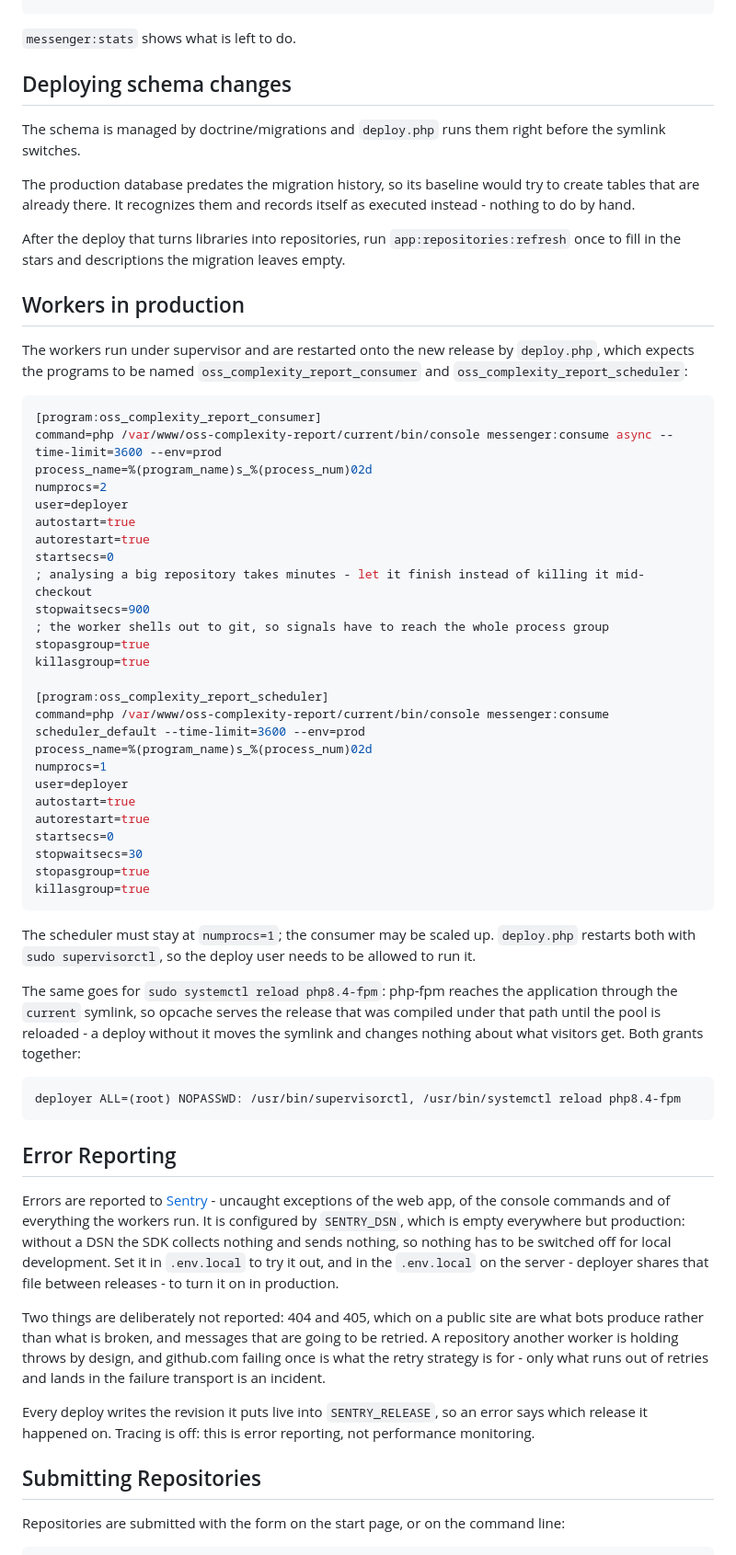
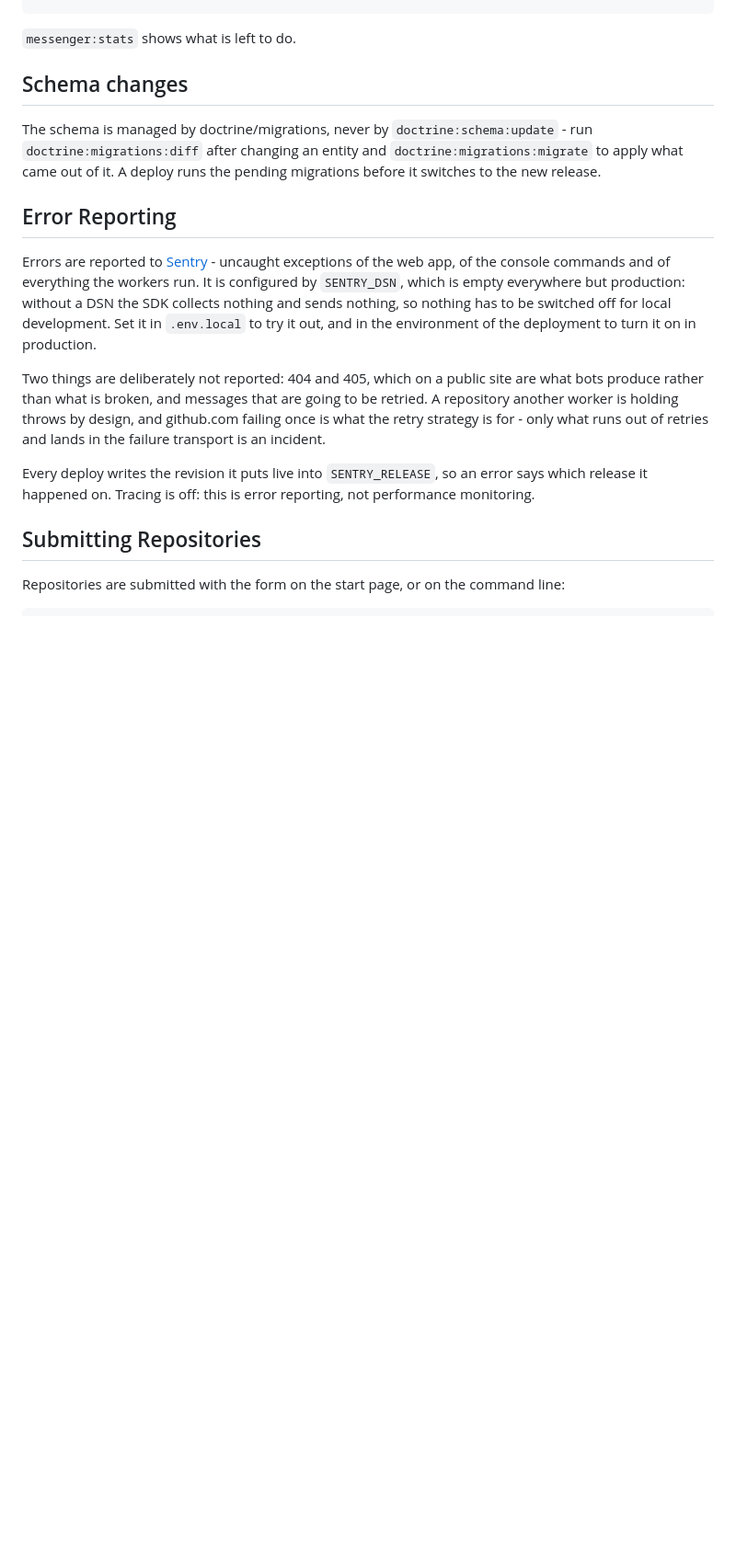
Before and after one commit to chr-hertel/oss-complexity-report, a Markdown page: README.md, the part around one of its changes. Shown at 92% size. Drawn GitHub-style; blank space fills up the shorter version.

Commit message:
Drop the server specifics from the readme
The supervisor programs, their paths, the deploy user and the sudo grants
describe one machine, not the application - a public readme is the wrong
place for them. What is left is what someone running the app locally or
reading along needs: that exactly one worker may consume the schedule,
and that the schema is managed by migrations.

Co-Authored-By: Claude Opus 5 (1M context) <noreply@anthropic.com>

````diff
--- a/README.md
+++ b/README.md
@@ -105,61 +106,12 @@ symfony console app:data:fix -vv
 
 `messenger:stats` shows what is left to do.
 
-Deploying schema changes
-------------------------
+Schema changes
+--------------
 
-The schema is managed by doctrine/migrations and `deploy.php` runs them right before the symlink switches.
-
-The production database predates the migration history, so its baseline would try to create tables that are
-already there. It recognizes them and records itself as executed instead - nothing to do by hand.
-
-After the deploy that turns libraries into repositories, run `app:repositories:refresh` once to fill in the
-stars and descriptions the migration leaves empty.
-
-Workers in production
----------------------
-
-The workers run under supervisor and are restarted onto the new release by `deploy.php`, which expects the
-programs to be named `oss_complexity_report_consumer` and `oss_complexity_report_scheduler`:
-
-```ini
-[program:oss_complexity_report_consumer]
-command=php /var/www/oss-complexity-report/current/bin/console messenger:consume async --time-limit=3600 --env=prod
-process_name=%(program_name)s_%(process_num)02d
-numprocs=2
-user=deployer
-autostart=true
-autorestart=true
-startsecs=0
-; analysing a big repository takes minutes - let it finish instead of killing it mid-checkout
-stopwaitsecs=900
-; the worker shells out to git, so signals have to reach the whole process group
-stopasgroup=true
-killasgroup=true
-
-[program:oss_complexity_report_scheduler]
-command=php /var/www/oss-complexity-report/current/bin/console messenger:consume scheduler_default --time-limit=3600 --env=prod
-process_name=%(program_name)s_%(process_num)02d
-numprocs=1
-user=deployer
-autostart=true
-autorestart=true
-startsecs=0
-stopwaitsecs=30
-stopasgroup=true
-killasgroup=true
-```
-
-The scheduler must stay at `numprocs=1`; the consumer may be scaled up. `deploy.php` restarts both with
-`sudo supervisorctl`, so the deploy user needs to be allowed to run it.
-
-The same goes for `sudo systemctl reload php8.4-fpm`: php-fpm reaches the application through the `current`
-symlink, so opcache serves the release that was compiled under that path until the pool is reloaded - a
-deploy without it moves the symlink and changes nothing about what visitors get. Both grants together:
-
-```
-deployer ALL=(root) NOPASSWD: /usr/bin/supervisorctl, /usr/bin/systemctl reload php8.4-fpm
-```
+The schema is managed by doctrine/migrations, never by `doctrine:schema:update` - run
+`doctrine:migrations:diff` after changing an entity and `doctrine:migrations:migrate` to apply what came
+out of it. A deploy runs the pending migrations before it switches to the new release.
 
 Error Reporting
 ---------------
@@ -167,8 +119,8 @@ Error Reporting
 Errors are reported to [Sentry][sentry] - uncaught exceptions of the web app, of the console commands and
 of everything the workers run. It is configured by `SENTRY_DSN`, which is empty everywhere but production:
 without a DSN the SDK collects nothing and sends nothing, so nothing has to be switched off for local
-development. Set it in `.env.local` to try it out, and in the `.env.local` on the server - deployer shares
-that file between releases - to turn it on in production.
+development. Set it in `.env.local` to try it out, and in the environment of the deployment to turn it on
+in production.
 
 Two things are deliberately not reported: 404 and 405, which on a public site are what bots produce rather
 than what is broken, and messages that are going to be retried. A repository another worker is holding
````
Also changed, not shown: other parts of README.md (+3 -2 lines).
